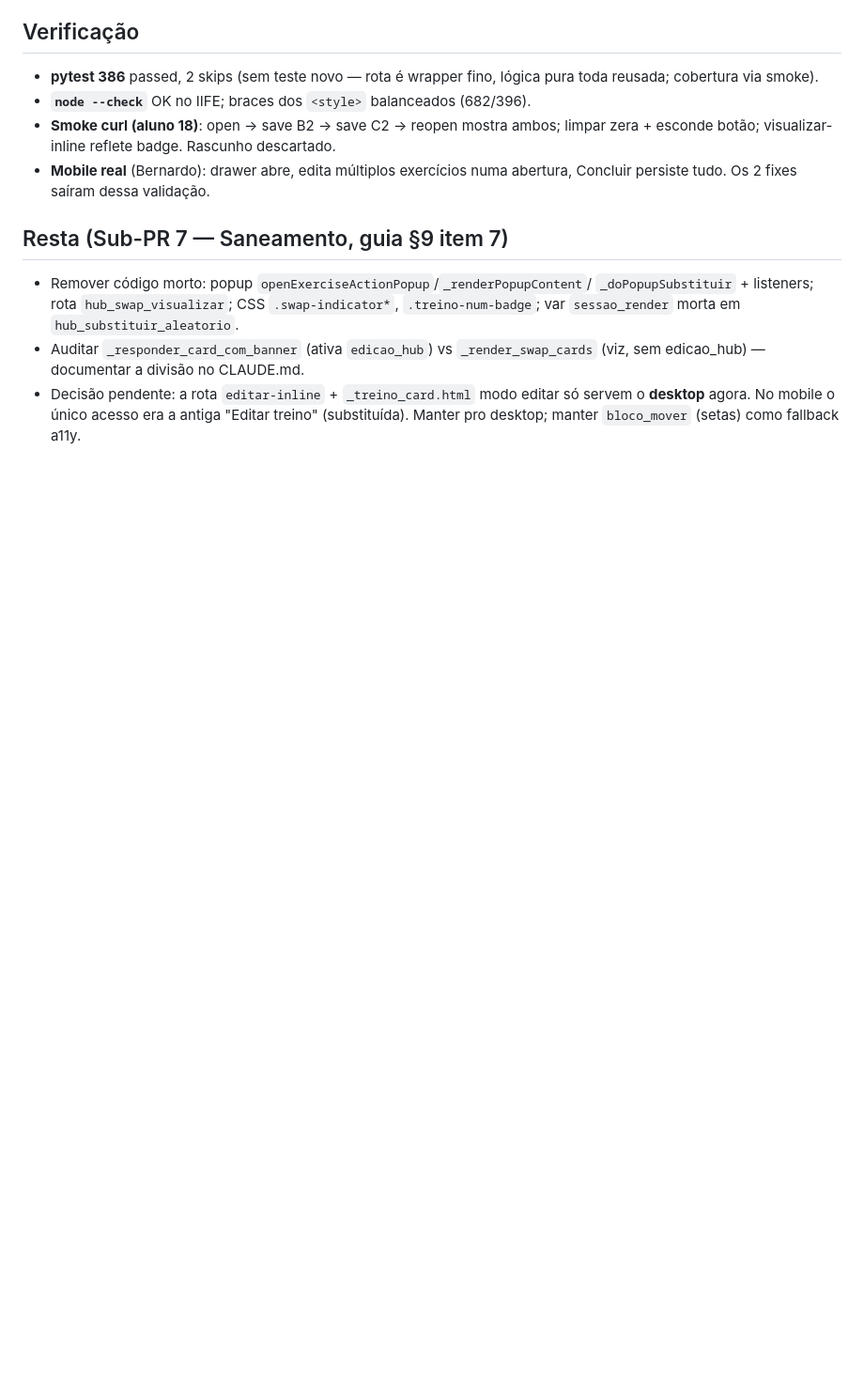
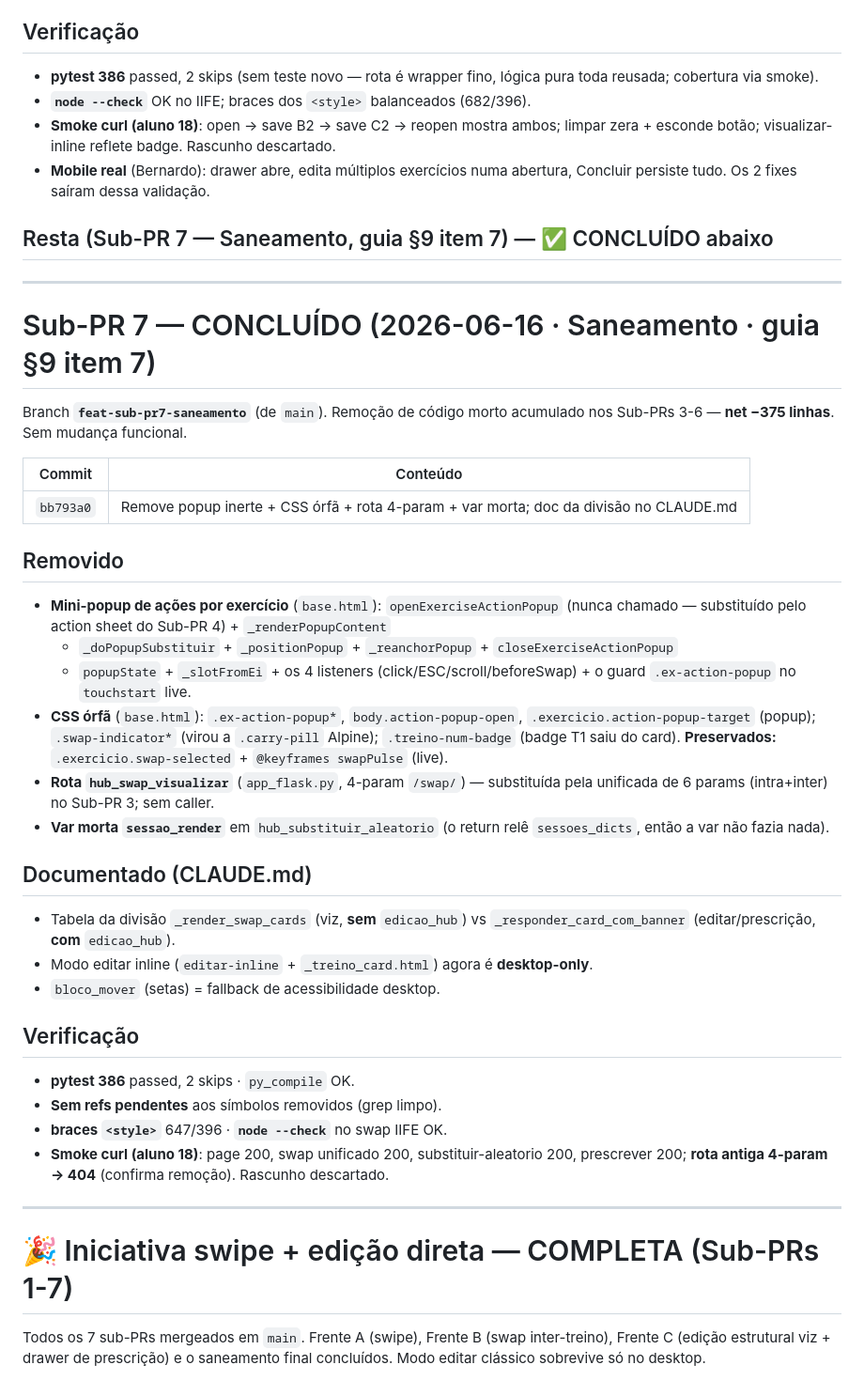
Before and after one commit to berfleck/workout-app2, a Markdown page: docs/redesign/handoff_swipe_2026-06-15.md, the part around the change. Shown at 94% size. Rendered like a GitHub page; blank space fills up the shorter version.

Commit message:
docs(swipe): handoff — Sub-PR 7 concluído + iniciativa swipe completa
Co-Authored-By: Claude Opus 4.8 (1M context) <noreply@anthropic.com>

```diff
--- a/docs/redesign/handoff_swipe_2026-06-15.md
+++ b/docs/redesign/handoff_swipe_2026-06-15.md
@@ -203,12 +203,51 @@ do Bernardo. Modo edição clássico vira **drawer de prescrição** no mobile.
 - **Mobile real** (Bernardo): drawer abre, edita múltiplos exercícios numa
   abertura, Concluir persiste tudo. Os 2 fixes saíram dessa validação.
 
-## Resta (Sub-PR 7 — Saneamento, guia §9 item 7)
-- Remover código morto: popup `openExerciseActionPopup`/`_renderPopupContent`/
-  `_doPopupSubstituir` + listeners; rota `hub_swap_visualizar`; CSS `.swap-indicator*`,
-  `.treino-num-badge`; var `sessao_render` morta em `hub_substituir_aleatorio`.
-- Auditar `_responder_card_com_banner` (ativa `edicao_hub`) vs `_render_swap_cards`
-  (viz, sem edicao_hub) — documentar a divisão no CLAUDE.md.
-- Decisão pendente: a rota `editar-inline` + `_treino_card.html` modo editar só
-  servem o **desktop** agora. No mobile o único acesso era a antiga "Editar treino"
-  (substituída). Manter pro desktop; manter `bloco_mover` (setas) como fallback a11y.
+## Resta (Sub-PR 7 — Saneamento, guia §9 item 7) — ✅ CONCLUÍDO abaixo
+
+---
+
+# Sub-PR 7 — CONCLUÍDO (2026-06-16 · Saneamento · guia §9 item 7)
+
+Branch **`feat-sub-pr7-saneamento`** (de `main`). Remoção de código morto
+acumulado nos Sub-PRs 3-6 — **net −375 linhas**. Sem mudança funcional.
+
+| Commit | Conteúdo |
+|---|---|
+| `bb793a0` | Remove popup inerte + CSS órfã + rota 4-param + var morta; doc da divisão no CLAUDE.md |
+
+## Removido
+- **Mini-popup de ações por exercício** (`base.html`): `openExerciseActionPopup`
+  (nunca chamado — substituído pelo action sheet do Sub-PR 4) + `_renderPopupContent`
+  + `_doPopupSubstituir` + `_positionPopup` + `_reanchorPopup` + `closeExerciseActionPopup`
+  + `popupState` + `_slotFromEi` + os 4 listeners (click/ESC/scroll/beforeSwap) +
+  o guard `.ex-action-popup` no `touchstart` live.
+- **CSS órfã** (`base.html`): `.ex-action-popup*`, `body.action-popup-open`,
+  `.exercicio.action-popup-target` (popup); `.swap-indicator*` (virou a `.carry-pill`
+  Alpine); `.treino-num-badge` (badge T1 saiu do card).
+  **Preservados:** `.exercicio.swap-selected` + `@keyframes swapPulse` (live).
+- **Rota `hub_swap_visualizar`** (`app_flask.py`, 4-param `/swap/`) — substituída
+  pela unificada de 6 params (intra+inter) no Sub-PR 3; sem caller.
+- **Var morta `sessao_render`** em `hub_substituir_aleatorio` (o return relê
+  `sessoes_dicts`, então a var não fazia nada).
+
+## Documentado (CLAUDE.md)
+- Tabela da divisão `_render_swap_cards` (viz, **sem** `edicao_hub`) vs
+  `_responder_card_com_banner` (editar/prescrição, **com** `edicao_hub`).
+- Modo editar inline (`editar-inline` + `_treino_card.html`) agora é **desktop-only**.
+- `bloco_mover` (setas) = fallback de acessibilidade desktop.
+
+## Verificação
+- **pytest 386** passed, 2 skips · `py_compile` OK.
+- **Sem refs pendentes** aos símbolos removidos (grep limpo).
+- **braces `<style>`** 647/396 · **`node --check`** no swap IIFE OK.
+- **Smoke curl (aluno 18)**: page 200, swap unificado 200, substituir-aleatorio 200,
+  prescrever 200; **rota antiga 4-param → 404** (confirma remoção). Rascunho descartado.
+
+---
+
+# 🎉 Iniciativa swipe + edição direta — COMPLETA (Sub-PRs 1-7)
+
+Todos os 7 sub-PRs mergeados em `main`. Frente A (swipe), Frente B (swap
+inter-treino), Frente C (edição estrutural viz + drawer de prescrição) e o
+saneamento final concluídos. Modo editar clássico sobrevive só no desktop.
```
